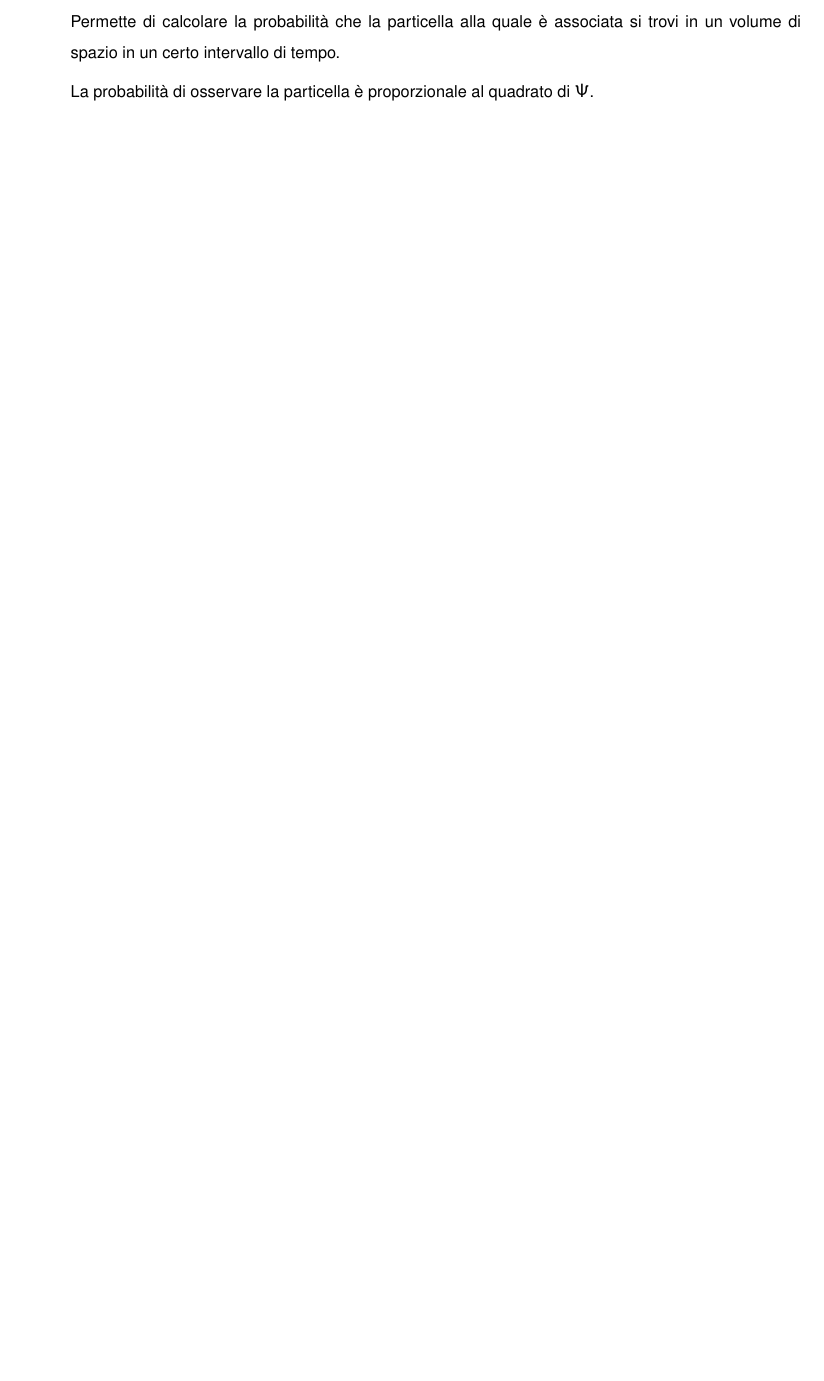
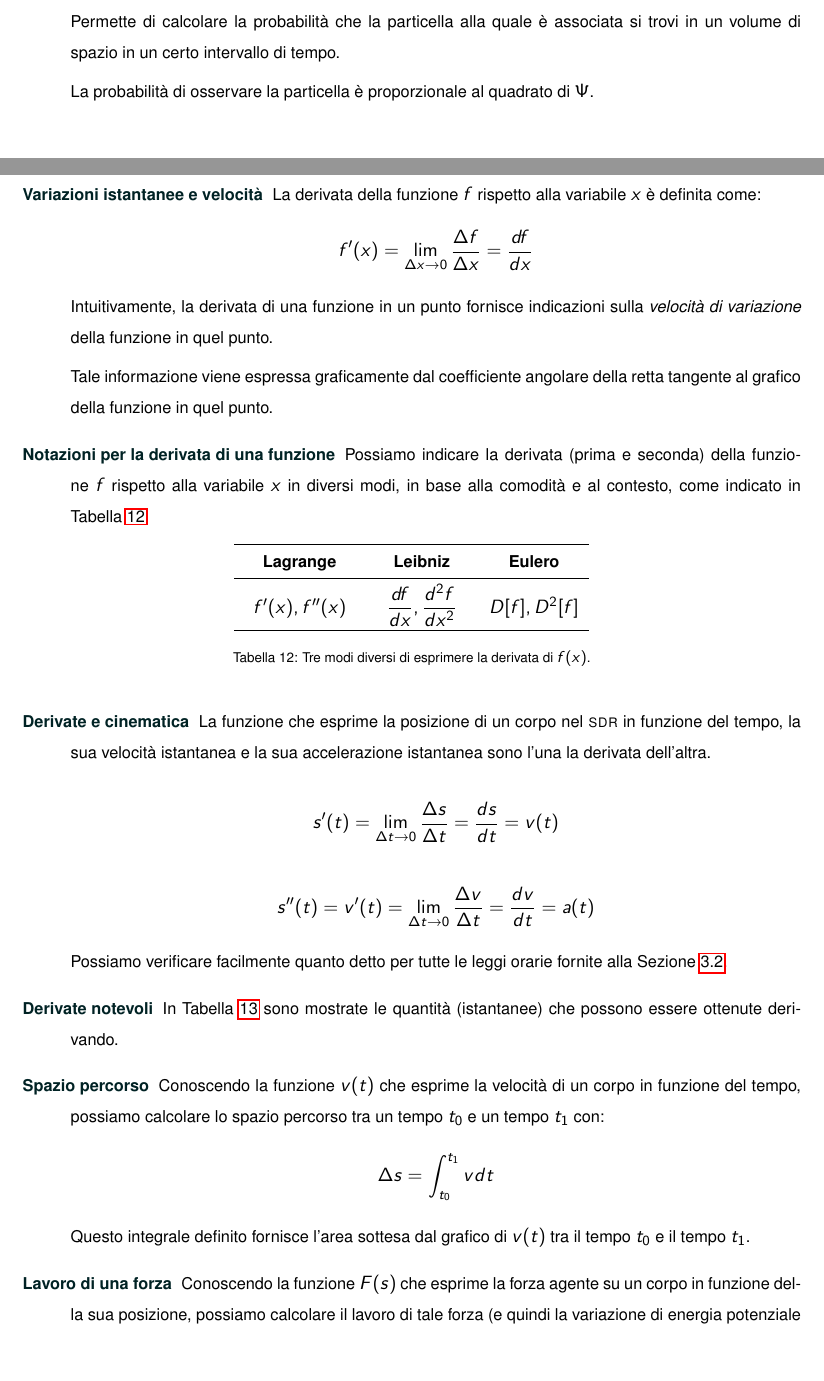
Before and after one commit to mattiacozzi/FormularioFisica, a LaTeX document (Formulario.tex): part of page 50 of 52 before the commit and two parts of pages 50 and 51 of 54 after it, the two joined at a grey line, cut so that both start at the same text, the shorter picture padded with empty space. Compiled offline with pdfLaTeX.

Commit message:
Aggiunte derivate e integrali notevoli.

```diff
--- a/Formulario.tex
+++ b/Formulario.tex
@@ -2293,3 +2291,36 @@ Teorema di Ampère-Maxwell:
 
 
 \newpage
+\section{Derivate e integrali notevoli}
+
+\begin{description}
+  \item[Variazioni istantanee e velocità]
+  La derivata della funzione $ f $ rispetto alla variabile $ x $ è definita come:
+  \[ f'(x) = \lim_{\Delta x \to 0} \frac{\Delta f}{\Delta x} = \frac{df}{dx} \]
+  Intuitivamente, la derivata di una funzione in un punto fornisce indicazioni sulla \emph{velocità di variazione} della funzione in quel punto.
+
+  Tale informazione viene espressa graficamente dal coefficiente angolare della retta tangente al grafico della funzione in quel punto.
+
+  \item[Notazioni per la derivata di una funzione]
+  Possiamo indicare la derivata (prima e seconda) della funzione $ f $ rispetto alla variabile $ x $ in diversi modi, in base alla comodità e al contesto, come indicato in \Cref{tab:scritturaderivate}.
+
+  \begin{table}[htp]\centering
+  \begin{tabular}{ccc}\toprule
+    ~~~~\textbf{Lagrange}~~~~ & ~~~~\textbf{Leibniz}~~~~ & ~~~~\textbf{Eulero}~~~~ \\\midrule
+    $ f'(x),f''(x) $ & $ \dfrac{df}{dx},\dfrac{d^2 f}{dx^2} $ & $ D[f], D^2[f] $ \\\bottomrule
+  \end{tabular}
+  \caption{Tre modi diversi di esprimere la derivata di $ f(x) $.}
+  \label{tab:scritturaderivate}
+  \end{table}
+
+  \item[Derivate e cinematica]
+  La funzione che esprime la posizione di un corpo nel \textsc{sdr} in funzione del tempo, la sua velocità istantanea e la sua accelerazione istantanea sono l'una la derivata dell'altra.
+
+  \[ s'(t) = \displaystyle \lim_{\Delta t \to 0} \frac{\Delta s}{\Delta t} = \frac{ds}{dt} = v(t) \]
+
+  \[ s''(t) = v'(t) = \displaystyle \lim_{\Delta t \to 0} \frac{\Delta v}{\Delta t} = \frac{dv}{dt} = a(t) \]
+
+  Possiamo verificare facilmente quanto detto per tutte le leggi orarie fornite alla \Cref{sec:cinematica}.
+
+  \item[Derivate notevoli]
+  In \Cref{tab:derivatenotevoli} sono mostrate le quantità (istantanee) che possono essere ottenute derivando.
@@ -2295,0 +2340,13 @@ Teorema di Ampère-Maxwell:
+  \label{tab:derivatenotevoli}
+  \end{table}
+
+  \item[Spazio percorso]
+  Conoscendo la funzione $ v(t) $ che esprime la velocità di un corpo in funzione del tempo,
+  possiamo calcolare lo spazio percorso tra un tempo $ t_0 $ e un tempo $ t_1 $ con:
+  \[ \Delta s = \int_{t_0}^{t_1} v dt \]
+  Questo integrale definito fornisce l'area sottesa dal grafico di $ v(t) $ tra il tempo $ t_0 $ e il tempo $ t_1 $.
+
+  \item[Lavoro di una forza]
+  Conoscendo la funzione $ F(s) $ che esprime la forza agente su un corpo in funzione della sua posizione,
+  possiamo calcolare il lavoro di tale forza (e quindi la variazione di energia potenziale del corpo tra la posizione $ s_0 $ e la posizione $ s_1 $ con:
+  \[ L = \Delta U = \int_{s_0}^{s_1} F(s) ds \]
```
Also changed, not shown: Formulario.pdf, Formulario.tex (53 more changed lines).
